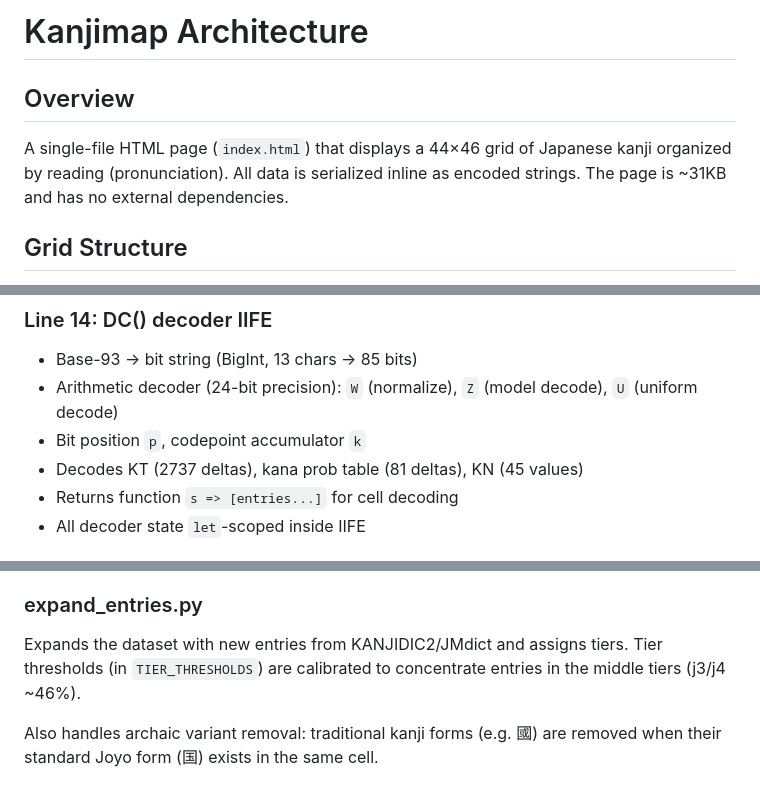
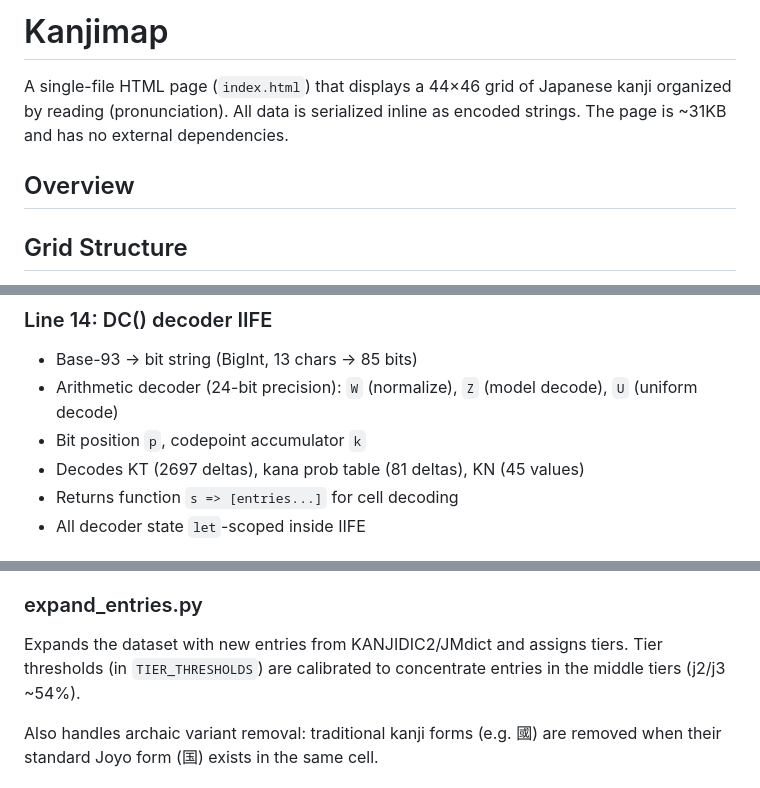
Before and after one commit to haixiashi/kanjireadingmap, a Markdown page: docs/README.md, 3 parts joined by grey strips. GitHub-like rendering.

```diff
--- a/docs/README.md
+++ b/docs/README.md
@@ -1,11 +1,11 @@
-# Kanjimap Architecture
-
-## Overview
+# Kanjimap
 
 A single-file HTML page (`index.html`) that displays a 44×46 grid of
 Japanese kanji organized by reading (pronunciation). All data is
 serialized inline as encoded strings. The page is ~31KB and has no
 external dependencies.
+
+## Overview
 
 ## Grid Structure
 
@@ -170,7 +170,7 @@ Function/IIFE locals use `let`; UI IIFE top-level vars are implicit globals.
 - Base-93 → bit string (BigInt, 13 chars → 85 bits)
 - Arithmetic decoder (24-bit precision): `W` (normalize), `Z` (model decode), `U` (uniform decode)
 - Bit position `p`, codepoint accumulator `k`
-- Decodes KT (2737 deltas), kana prob table (81 deltas), KN (45 values)
+- Decodes KT (2697 deltas), kana prob table (81 deltas), KN (45 values)
 - Returns function `s => [entries...]` for cell decoding
 - All decoder state `let`-scoped inside IIFE
 
@@ -286,7 +251,7 @@ Key design decisions:
 ### expand_entries.py
 Expands the dataset with new entries from KANJIDIC2/JMdict and assigns
 tiers. Tier thresholds (in `TIER_THRESHOLDS`) are calibrated to
-concentrate entries in the middle tiers (j3/j4 ~46%).
+concentrate entries in the middle tiers (j2/j3 ~54%).
 
 Also handles archaic variant removal: traditional kanji forms (e.g. 國)
 are removed when their standard Joyo form (国) exists in the same cell.
```
Also changed, not shown: other parts of docs/README.md (+4 -39 lines).
